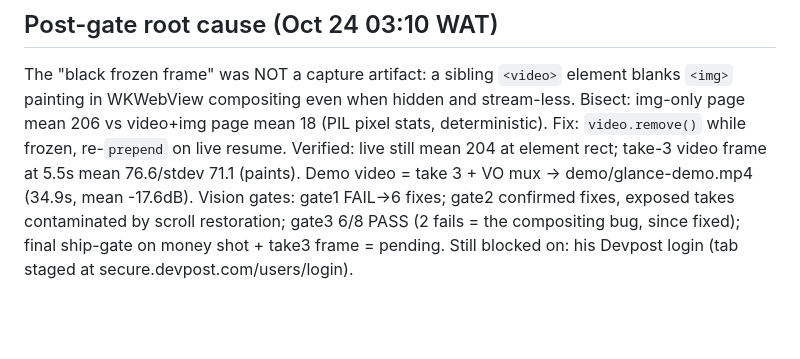
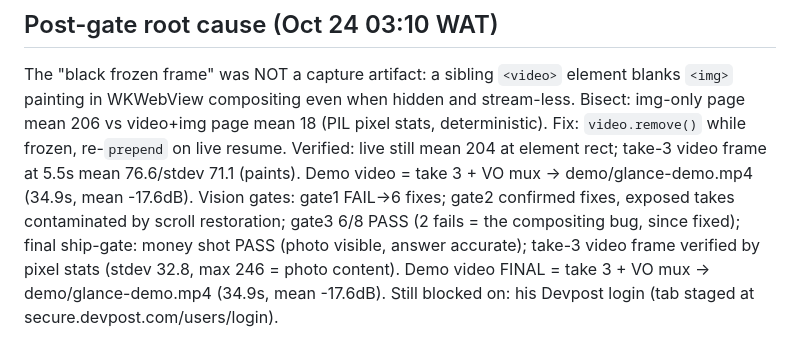
Before and after one commit to A-Raphie/glance, a Markdown page: ORCHESTRATOR.md, the part around the change. GitHub-like rendering; blank space fills up the shorter version.

Commit message:
Ship gate PASS: final ledger

```diff
--- a/ORCHESTRATOR.md
+++ b/ORCHESTRATOR.md
@@ -70,5 +70,7 @@ mean 18 (PIL pixel stats, deterministic). Fix: `video.remove()` while frozen, re
 Verified: live still mean 204 at element rect; take-3 video frame at 5.5s mean 76.6/stdev 71.1 (paints).
 Demo video = take 3 + VO mux → demo/glance-demo.mp4 (34.9s, mean -17.6dB).
 Vision gates: gate1 FAIL→6 fixes; gate2 confirmed fixes, exposed takes contaminated by scroll restoration;
-gate3 6/8 PASS (2 fails = the compositing bug, since fixed); final ship-gate on money shot + take3 frame = pending.
+gate3 6/8 PASS (2 fails = the compositing bug, since fixed); final ship-gate: money shot PASS (photo visible,
+answer accurate); take-3 video frame verified by pixel stats (stdev 32.8, max 246 = photo content).
+Demo video FINAL = take 3 + VO mux → demo/glance-demo.mp4 (34.9s, mean -17.6dB).
 Still blocked on: his Devpost login (tab staged at secure.devpost.com/users/login).
```
